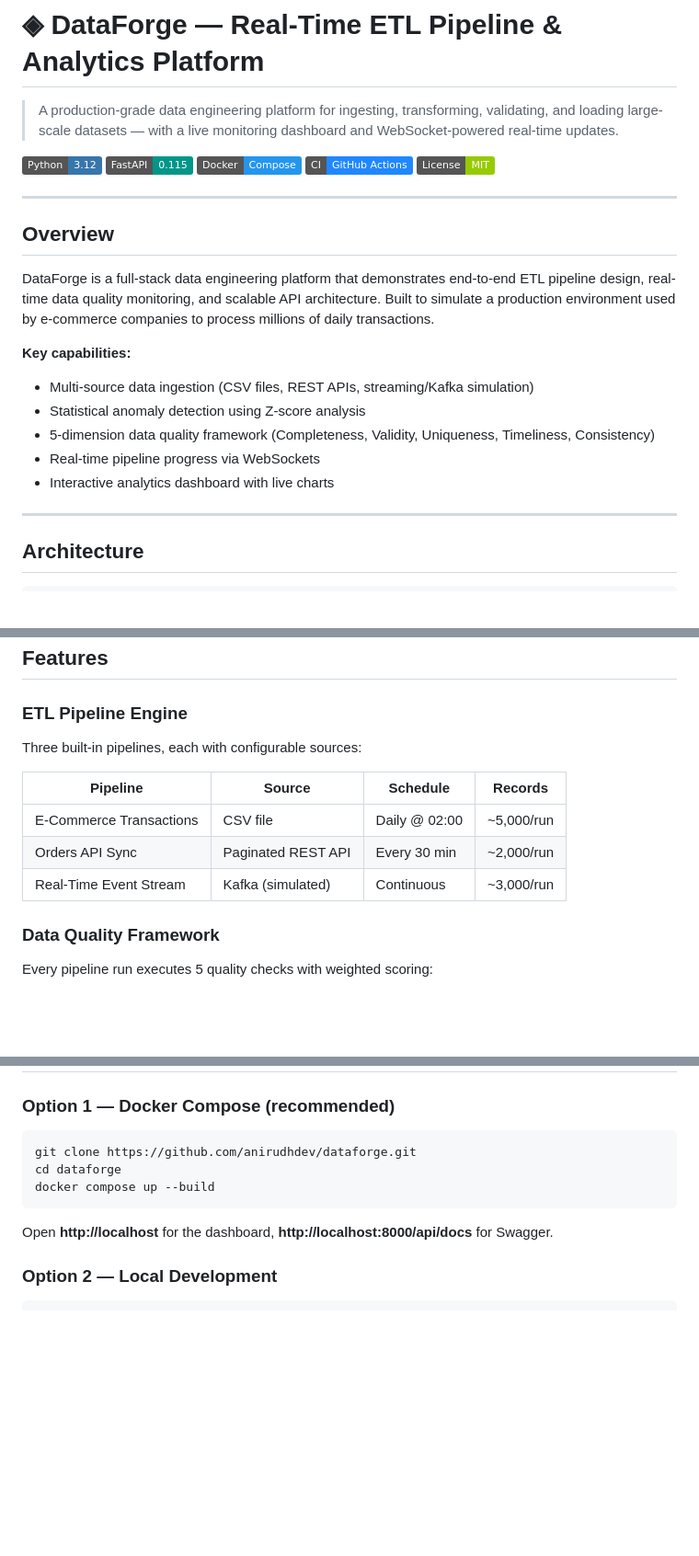
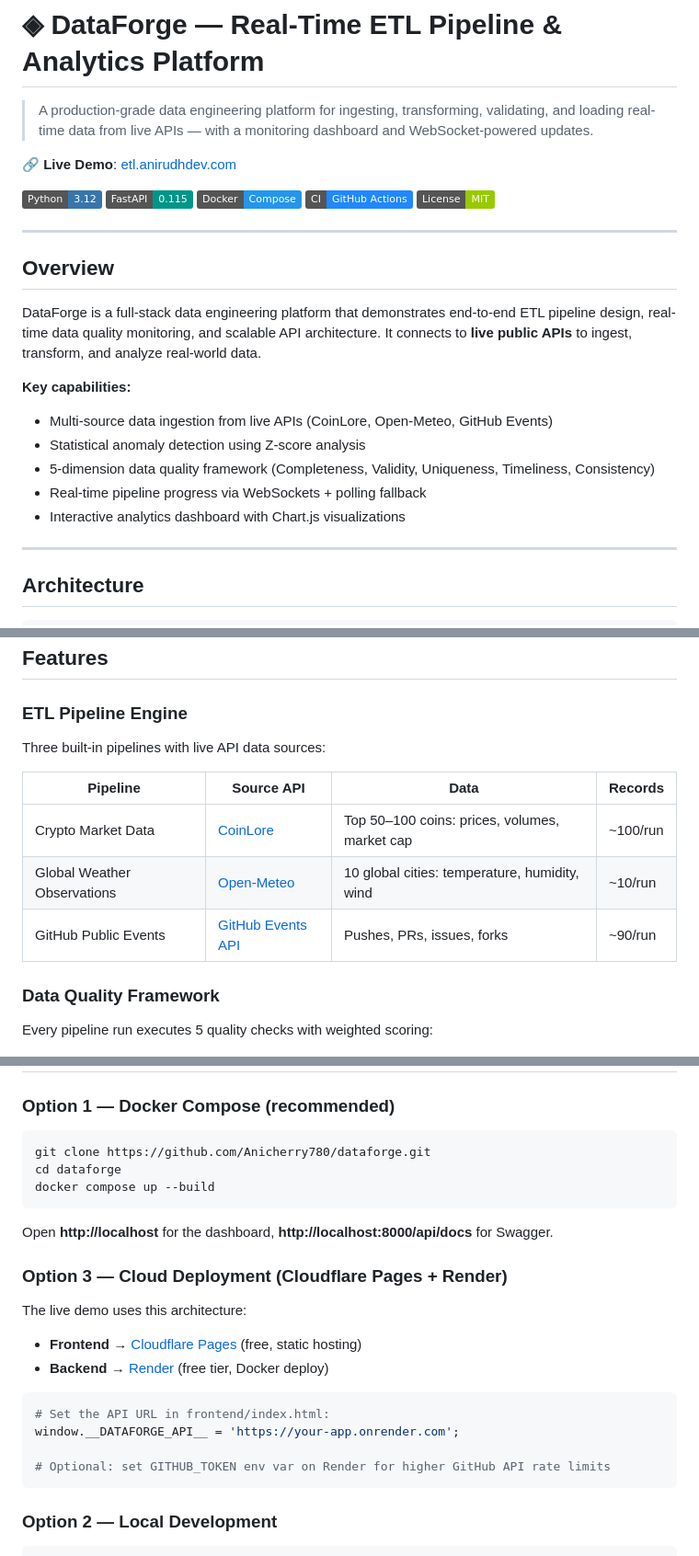
Before and after one commit to Anicherry780/dataforge, a Markdown page: README.md, 3 parts joined by grey strips. Shown at 92% size. Rendered like a GitHub page; badges without logos; blank space fills up the shorter version.

Commit message:
docs: update README to match live project

````diff
--- a/README.md
+++ b/README.md
@@ -1,6 +1,8 @@
 # ◈ DataForge — Real-Time ETL Pipeline & Analytics Platform
 
-> A production-grade data engineering platform for ingesting, transforming, validating, and loading large-scale datasets — with a live monitoring dashboard and WebSocket-powered real-time updates.
+> A production-grade data engineering platform for ingesting, transforming, validating, and loading real-time data from live APIs — with a monitoring dashboard and WebSocket-powered updates.
+
+🔗 **Live Demo**: [etl.anirudhdev.com](http://etl.anirudhdev.com)
 
 ![Python](https://img.shields.io/badge/Python-3.12-3776AB?style=flat&logo=python&logoColor=white)
 ![FastAPI](https://img.shields.io/badge/FastAPI-0.115-009688?style=flat&logo=fastapi&logoColor=white)
@@ -12,14 +14,14 @@
 
 ## Overview
 
-DataForge is a full-stack data engineering platform that demonstrates end-to-end ETL pipeline design, real-time data quality monitoring, and scalable API architecture. Built to simulate a production environment used by e-commerce companies to process millions of daily transactions.
+DataForge is a full-stack data engineering platform that demonstrates end-to-end ETL pipeline design, real-time data quality monitoring, and scalable API architecture. It connects to **live public APIs** to ingest, transform, and analyze real-world data.
 
 **Key capabilities:**
-- Multi-source data ingestion (CSV files, REST APIs, streaming/Kafka simulation)
+- Multi-source data ingestion from live APIs (CoinLore, Open-Meteo, GitHub Events)
 - Statistical anomaly detection using Z-score analysis
 - 5-dimension data quality framework (Completeness, Validity, Uniqueness, Timeliness, Consistency)
-- Real-time pipeline progress via WebSockets
-- Interactive analytics dashboard with live charts
+- Real-time pipeline progress via WebSockets + polling fallback
+- Interactive analytics dashboard with Chart.js visualizations
 
 ---
 
@@ -70,13 +72,13 @@ DataForge is a full-stack data engineering platform that demonstrates end-to-end
 
 ### ETL Pipeline Engine
 
-Three built-in pipelines, each with configurable sources:
+Three built-in pipelines with live API data sources:
 
-| Pipeline | Source | Schedule | Records |
+| Pipeline | Source API | Data | Records |
 |---|---|---|---|
-| E-Commerce Transactions | CSV file | Daily @ 02:00 | ~5,000/run |
-| Orders API Sync | Paginated REST API | Every 30 min | ~2,000/run |
-| Real-Time Event Stream | Kafka (simulated) | Continuous | ~3,000/run |
+| Crypto Market Data | [CoinLore](https://www.coinlore.com/cryptocurrency-data-api) | Top 50–100 coins: prices, volumes, market cap | ~100/run |
+| Global Weather Observations | [Open-Meteo](https://open-meteo.com/) | 10 global cities: temperature, humidity, wind | ~10/run |
+| GitHub Public Events | [GitHub Events API](https://docs.github.com/en/rest/activity/events) | Pushes, PRs, issues, forks | ~90/run |
 
 ### Data Quality Framework
 
@@ -116,12 +118,25 @@ Statistical Z-score analysis flags orders where `|z| > 3.5` deviations from the
 ### Option 1 — Docker Compose (recommended)
 
 ```bash
-git clone https://github.com/anirudhdev/dataforge.git
+git clone https://github.com/Anicherry780/dataforge.git
 cd dataforge
 docker compose up --build
 ```
 
 Open **http://localhost** for the dashboard, **http://localhost:8000/api/docs** for Swagger.
+
+### Option 3 — Cloud Deployment (Cloudflare Pages + Render)
+
+The live demo uses this architecture:
+- **Frontend** → [Cloudflare Pages](https://pages.cloudflare.com/) (free, static hosting)
+- **Backend** → [Render](https://render.com/) (free tier, Docker deploy)
+
+```bash
+# Set the API URL in frontend/index.html:
+window.__DATAFORGE_API__ = 'https://your-app.onrender.com';
+
+# Optional: set GITHUB_TOKEN env var on Render for higher GitHub API rate limits
+```
 
 ### Option 2 — Local Development
 
````
Also changed, not shown: other parts of README.md (+5 -5 lines).
